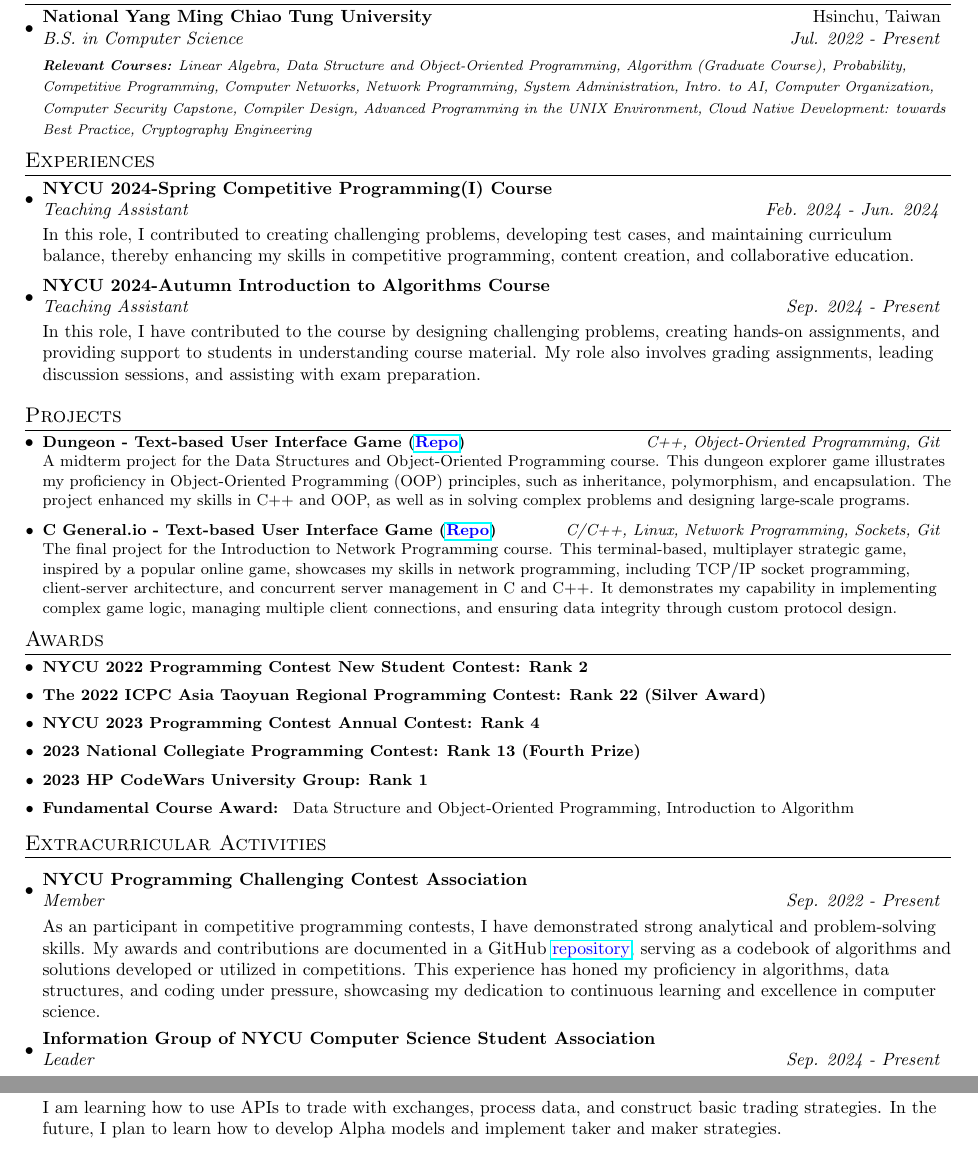
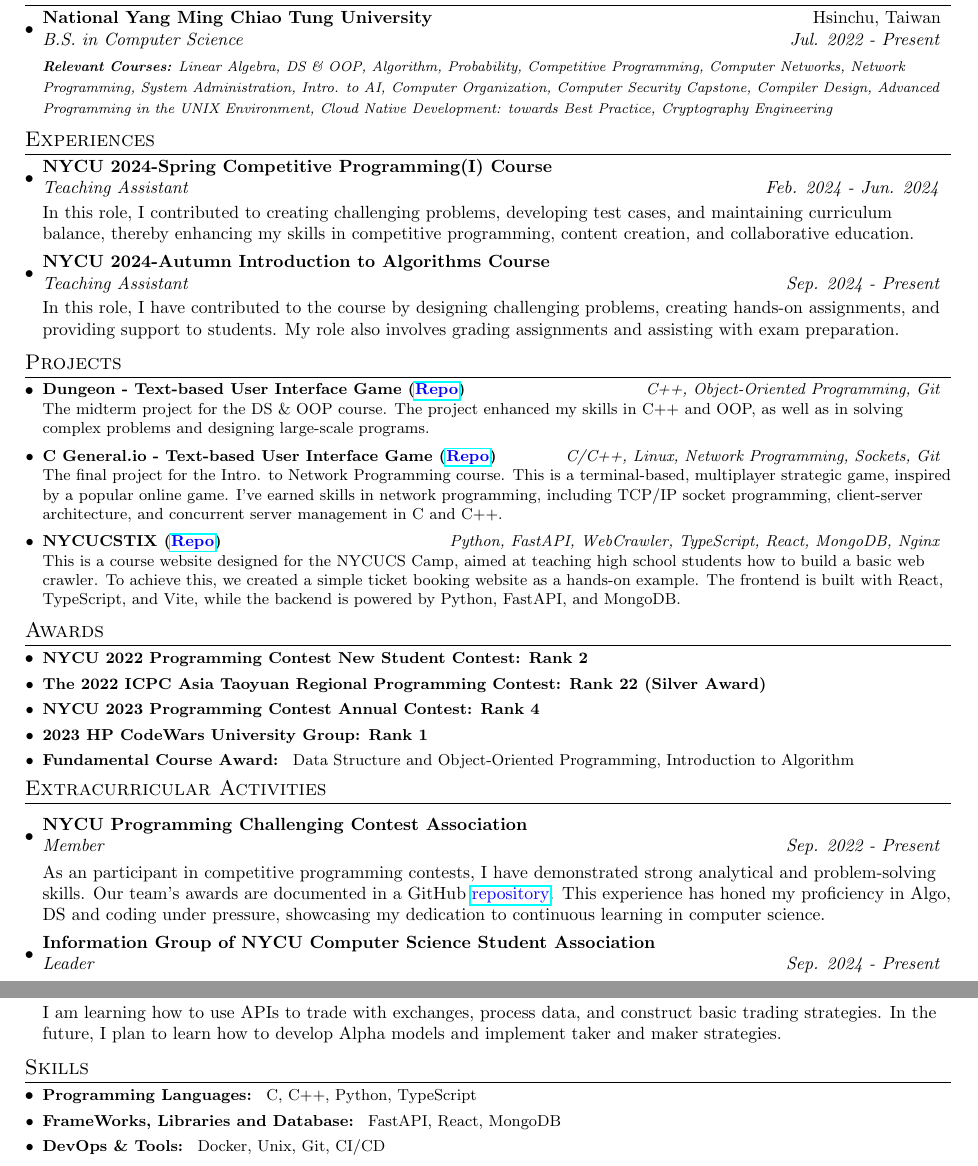
Before and after one commit to benson0402/CV, a LaTeX document (main.tex): two parts of the page, joined at a grey line, cut so that both start at the same text. Compiled offline with pdfLaTeX.

Commit message:
Update main.tex

```diff
--- a/main.tex
+++ b/main.tex
@@ -110,7 +110,7 @@
     {National Yang Ming Chiao Tung University}{Hsinchu, Taiwan}
     {B.S. in Computer Science}{Jul. 2022 - Present}
     \vspace{2pt}
-    {\textit{ \footnotesize{\newline{}\textbf{Relevant Courses:} Linear Algebra, Data Structure and Object-Oriented Programming, Algorithm (Graduate Course), Probability, Competitive Programming, Computer Networks, Network Programming, System Administration, Intro. to AI, Computer Organization, Computer Security Capstone, Compiler Design, Advanced Programming in the UNIX Environment, Cloud Native Development: towards Best Practice, Cryptography Engineering}}}
+    {\textit{ \footnotesize{\newline{}\textbf{Relevant Courses:} Linear Algebra, DS \& OOP, Algorithm, Probability, Competitive Programming, Computer Networks, Network Programming, System Administration, Intro. to AI, Computer Organization, Computer Security Capstone, Compiler Design, Advanced Programming in the UNIX Environment, Cloud Native Development: towards Best Practice, Cryptography Engineering}}}
     % {\textit{ \footnotesize{\newline{}\textbf{Ongoing Courses:} }}}
 
 % , Discrete Math, Graph Theory Intro. to Formal Language,
@@ -130,7 +130,7 @@
     {NYCU 2024-Autumn Introduction to Algorithms Course}{}
     {Teaching Assistant}{Sep. 2024 - Present}
     \vspace{1pt}
-    \newline{In this role, I have contributed to the course by designing challenging problems, creating hands-on assignments, and providing support to students in understanding course material. My role also involves grading assignments, leading discussion sessions, and assisting with exam preparation.}
+    \newline{In this role, I have contributed to the course by designing challenging problems, creating hands-on assignments, and providing support to students. My role also involves grading assignments and assisting with exam preparation.}
 
 \resumeSubHeadingListEnd
 
@@ -142,12 +142,18 @@
     \resumeProject
     {Dungeon - Text-based User Interface Game (\textcolor{blue}{\uline{\href{https://github.com/benson0402/dungeon}{Repo}}})}
     {C++, Object-Oriented Programming, Git}
-    {A midterm project for the Data Structures and Object-Oriented Programming course. This dungeon explorer game illustrates my proficiency in Object-Oriented Programming (OOP) principles, such as inheritance, polymorphism, and encapsulation. The project enhanced my skills in C++ and OOP, as well as in solving complex problems and designing large-scale programs.}
+    {The midterm project for the DS \& OOP course. The project enhanced my skills in C++ and OOP, as well as in solving complex problems and designing large-scale programs.}
 
     \resumeProject
     {C General.io - Text-based User Interface Game (\textcolor{blue}{\uline{\href{https://github.com/freddy645645/C_generals}{Repo}}})}
     {C/C++, Linux, Network Programming, Sockets, Git}
-    {The final project for the Introduction to Network Programming course. This terminal-based, multiplayer strategic game, inspired by a popular online game, showcases my skills in network programming, including TCP/IP socket programming, client-server architecture, and concurrent server management in C and C++. It demonstrates my capability in implementing complex game logic, managing multiple client connections, and ensuring data integrity through custom protocol design.}
+    {The final project for the Intro. to Network Programming course. This is a terminal-based, multiplayer strategic game, inspired by a popular online game. I've earned skills in network programming, including TCP/IP socket programming, client-server architecture, and concurrent server management in C and C++.}
+
+    \resumeProject
+    {NYCUCSTIX (\textcolor{blue}{\uline{\href{https://github.com/Kent-mak/NYCUCSTIX}{Repo}}})}
+    {Python, FastAPI, WebCrawler, TypeScript, React, MongoDB, Nginx}
+    {This is a course website designed for the NYCUCS Camp, aimed at teaching high school students how to build a basic web crawler. To achieve this, we created a simple ticket booking website as a hands-on example. The frontend is built with React, TypeScript, and Vite, while the backend is powered by Python, FastAPI, and MongoDB.}
+
 \resumeSubHeadingListEnd
 
 
@@ -168,8 +174,8 @@
 \resumeSubItemWithoutScript
 {NYCU 2023 Programming Contest Annual Contest: Rank 4}
 
-\resumeSubItemWithoutScript
-{2023 National Collegiate Programming Contest: Rank 13 (Fourth Prize)}
+% \resumeSubItemWithoutScript
+% {2023 National Collegiate Programming Contest: Rank 13 (Fourth Prize)}
 
 \resumeSubItemWithoutScript
 {2023 HP CodeWars University Group: Rank 1}
@@ -192,7 +198,7 @@
     {Member}{Sep. 2022 - Present}
     \vspace{2pt}
     \newline
-    {As an participant in competitive programming contests, I have demonstrated strong analytical and problem-solving skills. My awards and contributions are documented in a GitHub \textcolor{blue}{\uline{\href{https://github.com/konchinshih/codebook}{repository}}}, serving as a codebook of algorithms and solutions developed or utilized in competitions. This experience has honed my proficiency in algorithms, data structures, and coding under pressure, showcasing my dedication to continuous learning and excellence in computer science.}
+    {As an participant in competitive programming contests, I have demonstrated strong analytical and problem-solving skills. Our team's awards are documented in a GitHub \textcolor{blue}{\uline{\href{https://github.com/konchinshih/codebook}{repository}}}. This experience has honed my proficiency in Algo, DS and coding under pressure, showcasing my dedication to continuous learning in computer science.}
 
     % \resumeSubheading
     % {2023 PCCA Winter Camp} {}
@@ -216,4 +222,21 @@
 
 \resumeSubHeadingListEnd
 
+%-----------Extracurricular Activities-----------------
+
+\vspace{-5pt}
+\section{Skills}
+  \resumeSubHeadingListStart
+
+    \resumeSubItemWithoutScript
+    {Programming Languages:} C, C++, Python, TypeScript
+
+    \resumeSubItemWithoutScript
+    {FrameWorks, Libraries and Database:} FastAPI, React, MongoDB
+
+    \resumeSubItemWithoutScript
+    {DevOps \& Tools:} Docker, Unix, Git, CI/CD
+
+\resumeSubHeadingListEnd
+
 \end{document}
```
